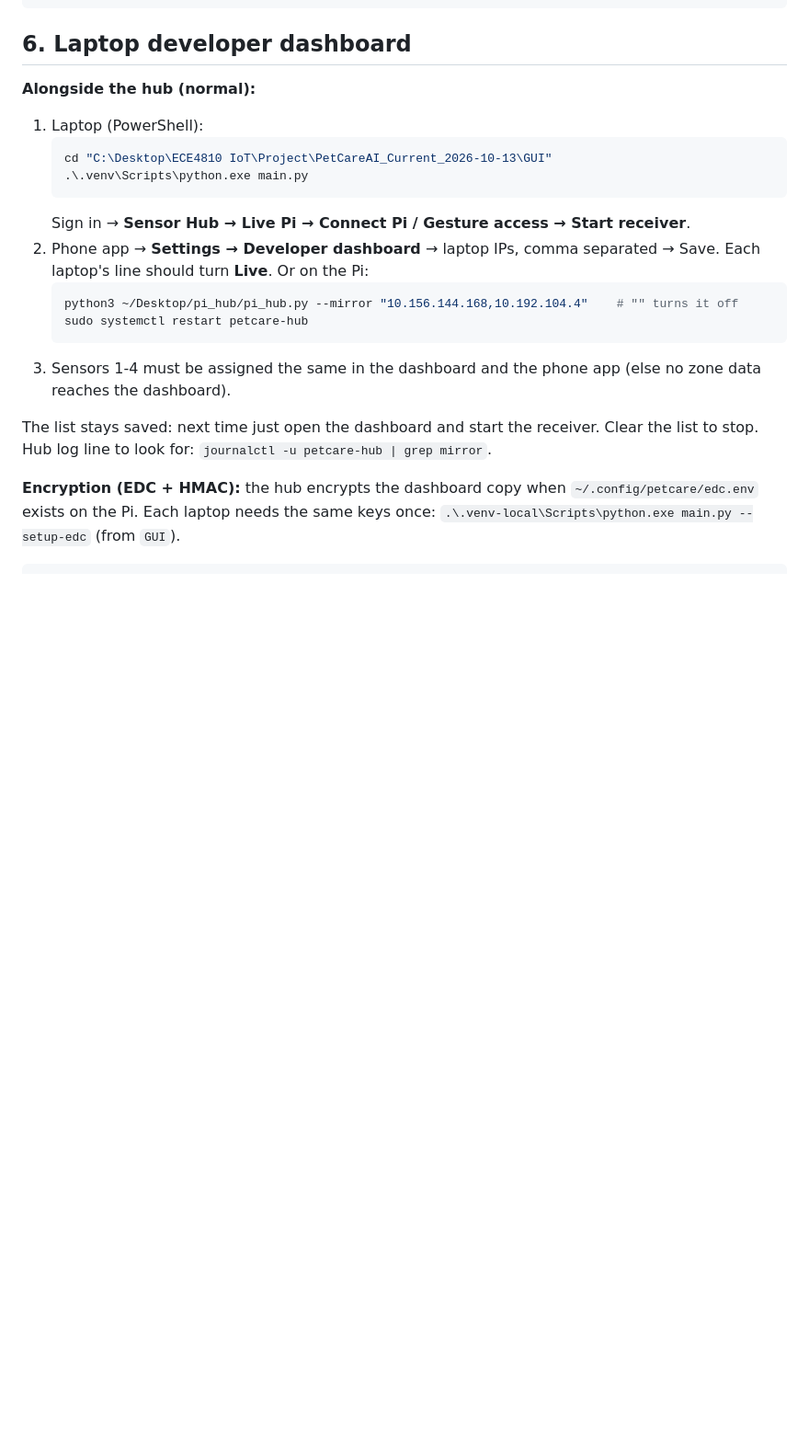
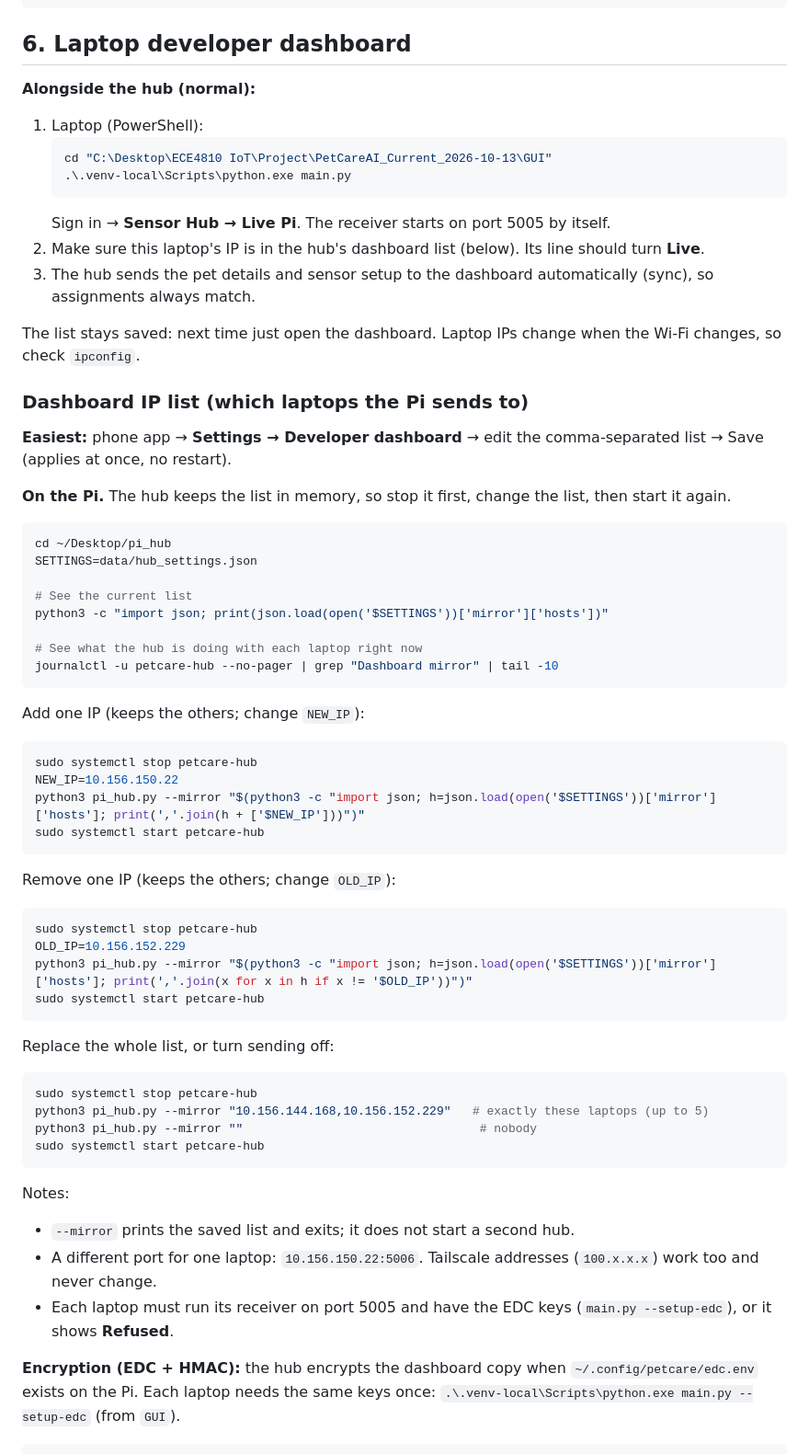
Before and after one commit to yh-eternity100505/ECE4810IOTProject, a Markdown page: PetCareAI_Current_2026-10-13/pi_hub/PI_COMMANDS.md, the part around the change. Shown at 92% size. Rendered like a GitHub page; blank space fills up the shorter version.

````diff
--- a/PetCareAI_Current_2026-10-13/pi_hub/PI_COMMANDS.md
+++ b/PetCareAI_Current_2026-10-13/pi_hub/PI_COMMANDS.md
@@ -65,19 +65,59 @@ sudo systemctl start petcare-sensors                     # when finished
 1. Laptop (PowerShell):
    ```powershell
    cd "C:\Desktop\ECE4810 IoT\Project\PetCareAI_Current_2026-10-13\GUI"
-   .\.venv\Scripts\python.exe main.py
+   .\.venv-local\Scripts\python.exe main.py
    ```
-   Sign in → **Sensor Hub → Live Pi → Connect Pi / Gesture access → Start receiver**.
-2. Phone app → **Settings → Developer dashboard** → laptop IPs, comma separated → Save. Each laptop's line should turn **Live**.
-   Or on the Pi:
-   ```bash
-   python3 ~/Desktop/pi_hub/pi_hub.py --mirror "10.156.144.168,10.192.104.4"    # "" turns it off
-   sudo systemctl restart petcare-hub
-   ```
-3. Sensors 1-4 must be assigned the same in the dashboard and the phone app (else no zone data reaches the dashboard).
+   Sign in → **Sensor Hub → Live Pi**. The receiver starts on port 5005 by itself.
+2. Make sure this laptop's IP is in the hub's dashboard list (below). Its line should turn **Live**.
+3. The hub sends the pet details and sensor setup to the dashboard automatically (sync), so assignments always match.
 
-The list stays saved: next time just open the dashboard and start the receiver. Clear the list to stop.
-Hub log line to look for: `journalctl -u petcare-hub | grep mirror`.
+The list stays saved: next time just open the dashboard. Laptop IPs change when the Wi-Fi changes, so check `ipconfig`.
+
+### Dashboard IP list (which laptops the Pi sends to)
+
+**Easiest:** phone app → **Settings → Developer dashboard** → edit the comma-separated list → Save (applies at once, no restart).
+
+**On the Pi.** The hub keeps the list in memory, so stop it first, change the list, then start it again.
+
+```bash
+cd ~/Desktop/pi_hub
+SETTINGS=data/hub_settings.json
+
+# See the current list
+python3 -c "import json; print(json.load(open('$SETTINGS'))['mirror']['hosts'])"
+
+# See what the hub is doing with each laptop right now
+journalctl -u petcare-hub --no-pager | grep "Dashboard mirror" | tail -10
+```
+
+Add one IP (keeps the others; change `NEW_IP`):
+```bash
+sudo systemctl stop petcare-hub
+NEW_IP=10.156.150.22
+python3 pi_hub.py --mirror "$(python3 -c "import json; h=json.load(open('$SETTINGS'))['mirror']['hosts']; print(','.join(h + ['$NEW_IP']))")"
+sudo systemctl start petcare-hub
+```
+
+Remove one IP (keeps the others; change `OLD_IP`):
+```bash
+sudo systemctl stop petcare-hub
+OLD_IP=10.156.152.229
+python3 pi_hub.py --mirror "$(python3 -c "import json; h=json.load(open('$SETTINGS'))['mirror']['hosts']; print(','.join(x for x in h if x != '$OLD_IP'))")"
+sudo systemctl start petcare-hub
+```
+
+Replace the whole list, or turn sending off:
+```bash
+sudo systemctl stop petcare-hub
+python3 pi_hub.py --mirror "10.156.144.168,10.156.152.229"   # exactly these laptops (up to 5)
+python3 pi_hub.py --mirror ""                                 # nobody
+sudo systemctl start petcare-hub
+```
+
+Notes:
+- `--mirror` prints the saved list and exits; it does not start a second hub.
+- A different port for one laptop: `10.156.150.22:5006`. Tailscale addresses (`100.x.x.x`) work too and never change.
+- Each laptop must run its receiver on port 5005 and have the EDC keys (`main.py --setup-edc`), or it shows **Refused**.
 
 **Encryption (EDC + HMAC):** the hub encrypts the dashboard copy when `~/.config/petcare/edc.env` exists on the Pi.
 Each laptop needs the same keys once: `.\.venv-local\Scripts\python.exe main.py --setup-edc` (from `GUI`).
````
